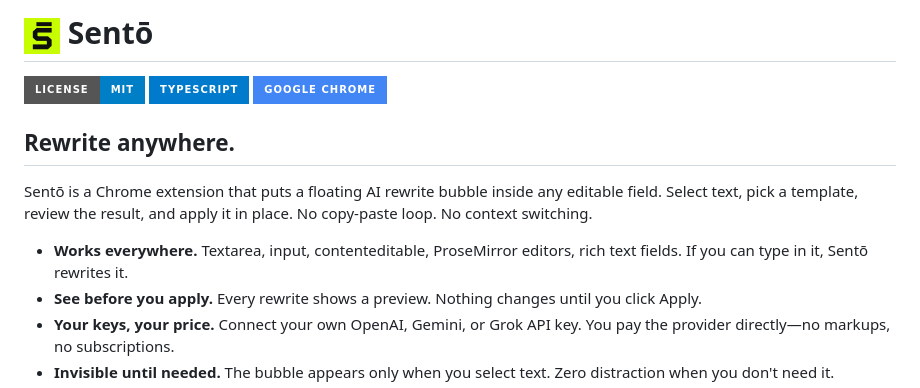
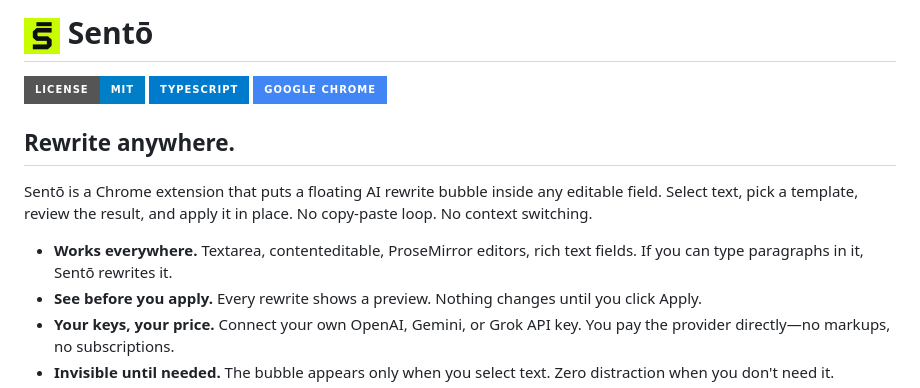
Before and after one commit to artttj/sento, a Markdown page: README.md, the part around the change. Drawn GitHub-style; badges without logos.

Commit message:
fix: update README for input exclusion and fix logo URL
Remove plain input from supported fields list. Use absolute raw
GitHub URL so the logo renders correctly on the repo page.

```diff
--- a/README.md
+++ b/README.md
@@ -1,4 +1,4 @@
-# <img src="icons/icon128.png" width="36" alt="" valign="middle" /> Sentō
+# <img src="https://raw.githubusercontent.com/artttj/sento/main/icons/icon128.png" width="36" alt="" valign="middle" /> Sentō
 
 [![License: MIT](https://img.shields.io/badge/license-MIT-blue.svg?style=for-the-badge)](LICENSE) ![TypeScript](https://img.shields.io/badge/typescript-%23007ACC.svg?style=for-the-badge&logo=typescript&logoColor=white) ![Google Chrome](https://img.shields.io/badge/Google%20Chrome-4285F4?style=for-the-badge&logo=GoogleChrome&logoColor=white)
 
@@ -6,7 +6,7 @@
 
 Sentō is a Chrome extension that puts a floating AI rewrite bubble inside any editable field. Select text, pick a template, review the result, and apply it in place. No copy-paste loop. No context switching.
 
-- **Works everywhere.** Textarea, input, contenteditable, ProseMirror editors, rich text fields. If you can type in it, Sentō rewrites it.
+- **Works everywhere.** Textarea, contenteditable, ProseMirror editors, rich text fields. If you can type paragraphs in it, Sentō rewrites it.
 - **See before you apply.** Every rewrite shows a preview. Nothing changes until you click Apply.
 - **Your keys, your price.** Connect your own OpenAI, Gemini, or Grok API key. You pay the provider directly—no markups, no subscriptions.
 - **Invisible until needed.** The bubble appears only when you select text. Zero distraction when you don't need it.
```
